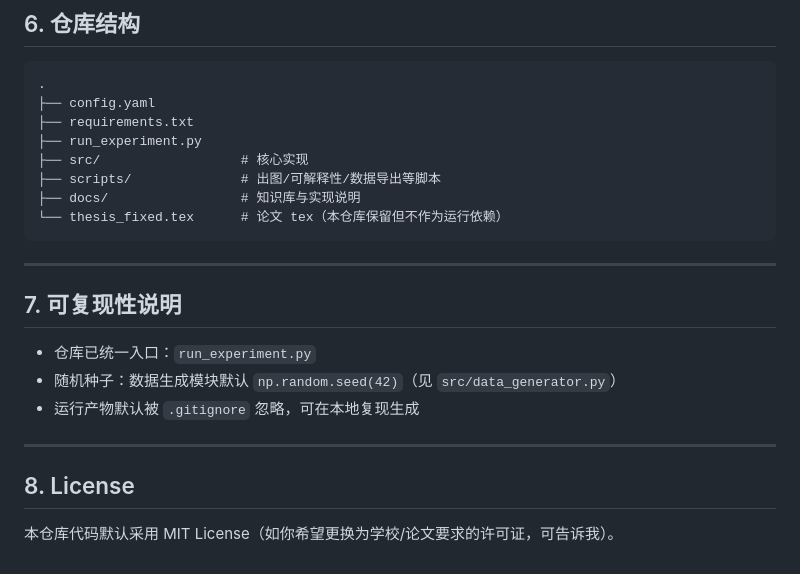
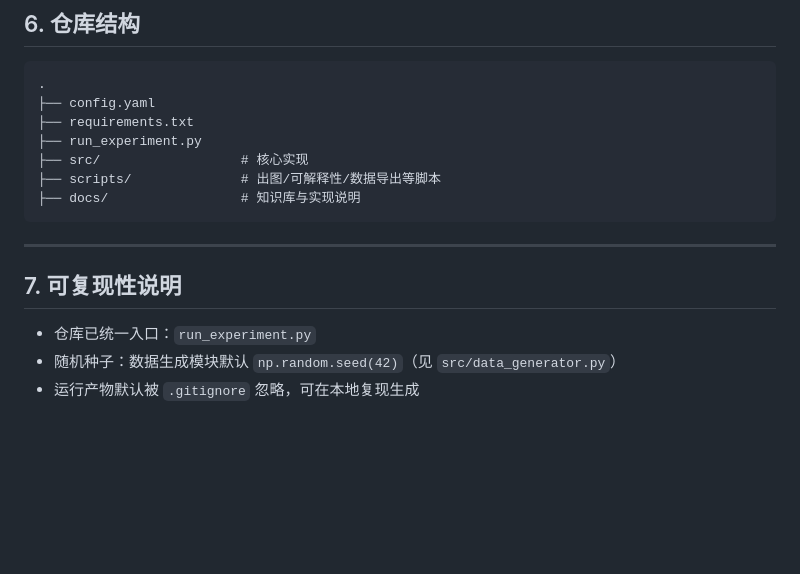
Before and after one commit to ZM1314-design/complex-network-farmer-adoption, a Markdown page: README.md, the part around the change. Rendered like a GitHub page; blank space fills up the shorter version.

Commit message:
Remove license section from README

````diff
--- a/README.md
+++ b/README.md
@@ -105,7 +105,6 @@ python3 scripts/export_journal_figures.py
 ├── src/                  # 核心实现
 ├── scripts/              # 出图/可解释性/数据导出等脚本
 ├── docs/                 # 知识库与实现说明
-└── thesis_fixed.tex      # 论文 tex（本仓库保留但不作为运行依赖）
 ```
 
 ---
@@ -115,9 +114,3 @@ python3 scripts/export_journal_figures.py
 - 仓库已统一入口：`run_experiment.py`
 - 随机种子：数据生成模块默认 `np.random.seed(42)`（见 `src/data_generator.py`）
 - 运行产物默认被 `.gitignore` 忽略，可在本地复现生成
-
----
-
-## 8. License
-
-本仓库代码默认采用 MIT License（如你希望更换为学校/论文要求的许可证，可告诉我）。
````
